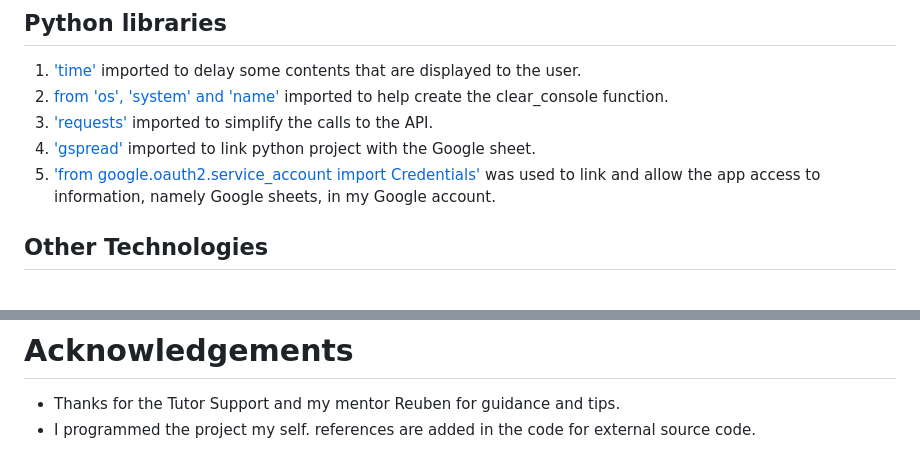
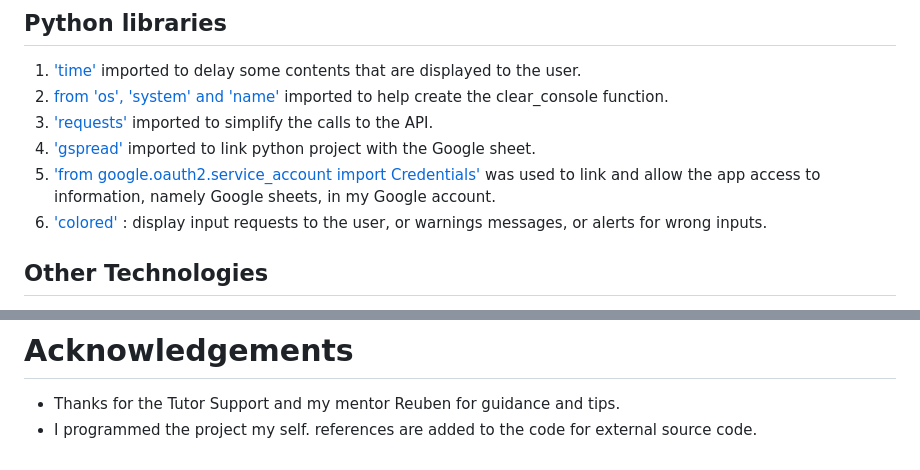
Before and after one commit to Nazek-Altayeb/plan-for-a-picnic, a Markdown page: README.md, 2 parts joined by grey strips. Drawn GitHub-style.

Commit message:
extend technologies parag in the readme

```diff
--- a/README.md
+++ b/README.md
@@ -101,6 +101,7 @@ The bug was fixed by putting each input in a seperated validation block.
 3. ['requests'](https://docs.python-requests.org/en/latest/)  imported to simplify the calls to the API.
 4. ['gspread'](https://docs.gspread.org/en/v5.3.2/) imported to link python project with the Google sheet.
 5. ['from google.oauth2.service_account import Credentials'](https://pypi.org/project/google-oauth/) was used to link and allow the app access to information, namely Google sheets, in my Google account.
+6. ['colored'](https://pypi.org/project/colored/) : display input requests to the user, or warnings messages, or alerts for wrong inputs.
 ## Other Technologies
 1. [Lucidchart](https://www.lucidchart.com/pages/) : Visualize the program through flowChart.
 2. [CSS3](https://en.wikipedia.org/wiki/Cascading_Style_Sheets) : Some css rules have been applied to the mock termainal (applied at both the body and 'run program' button)
@@ -143,4 +144,4 @@ The bug was fixed by putting each input in a seperated validation block.
 # Acknowledgements
 
 * Thanks for the Tutor Support and my mentor Reuben for guidance and tips.
-* I programmed the project my self. references are added in the code for external source code.
+* I programmed the project my self. references are added to the code for external source code.
```
